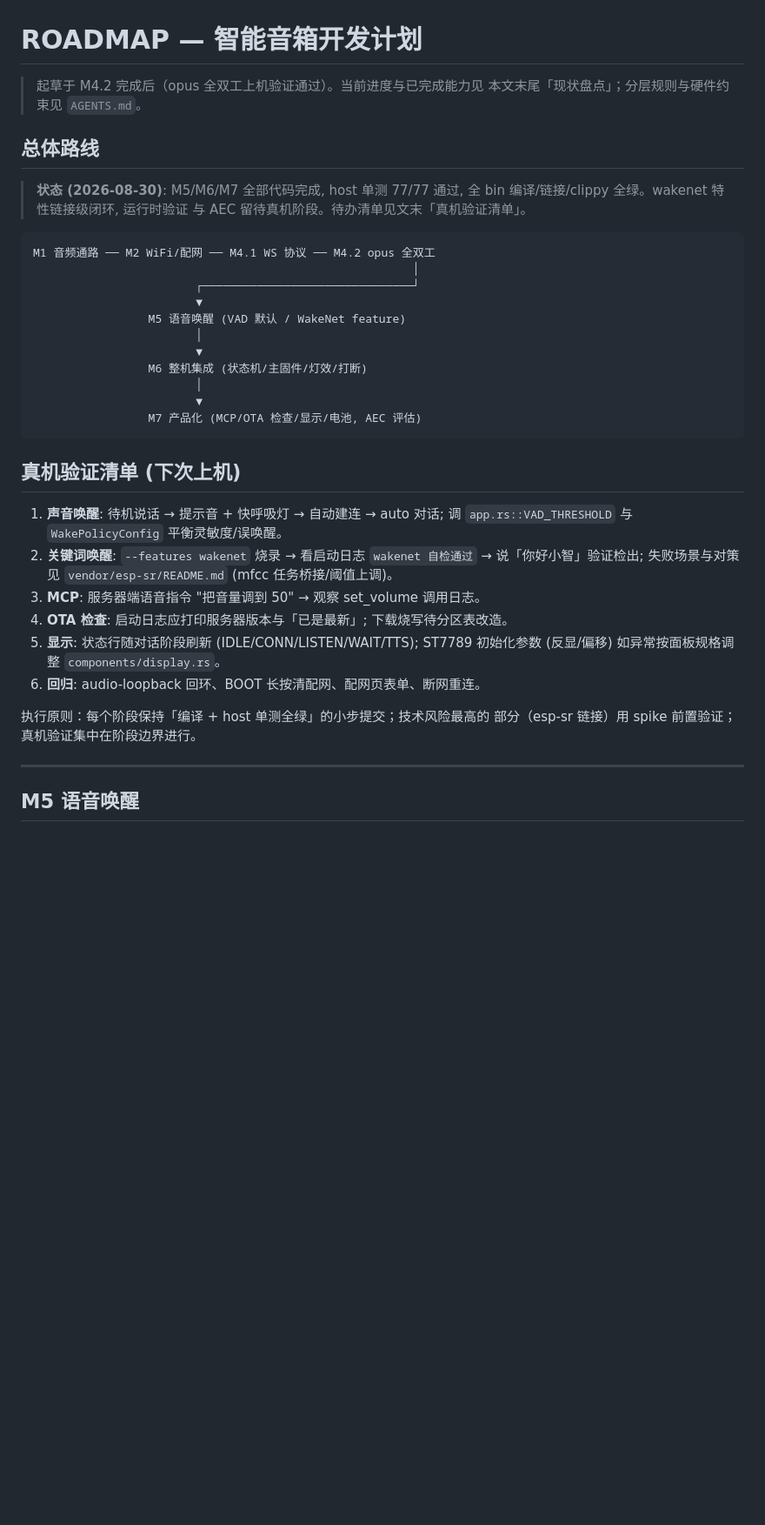
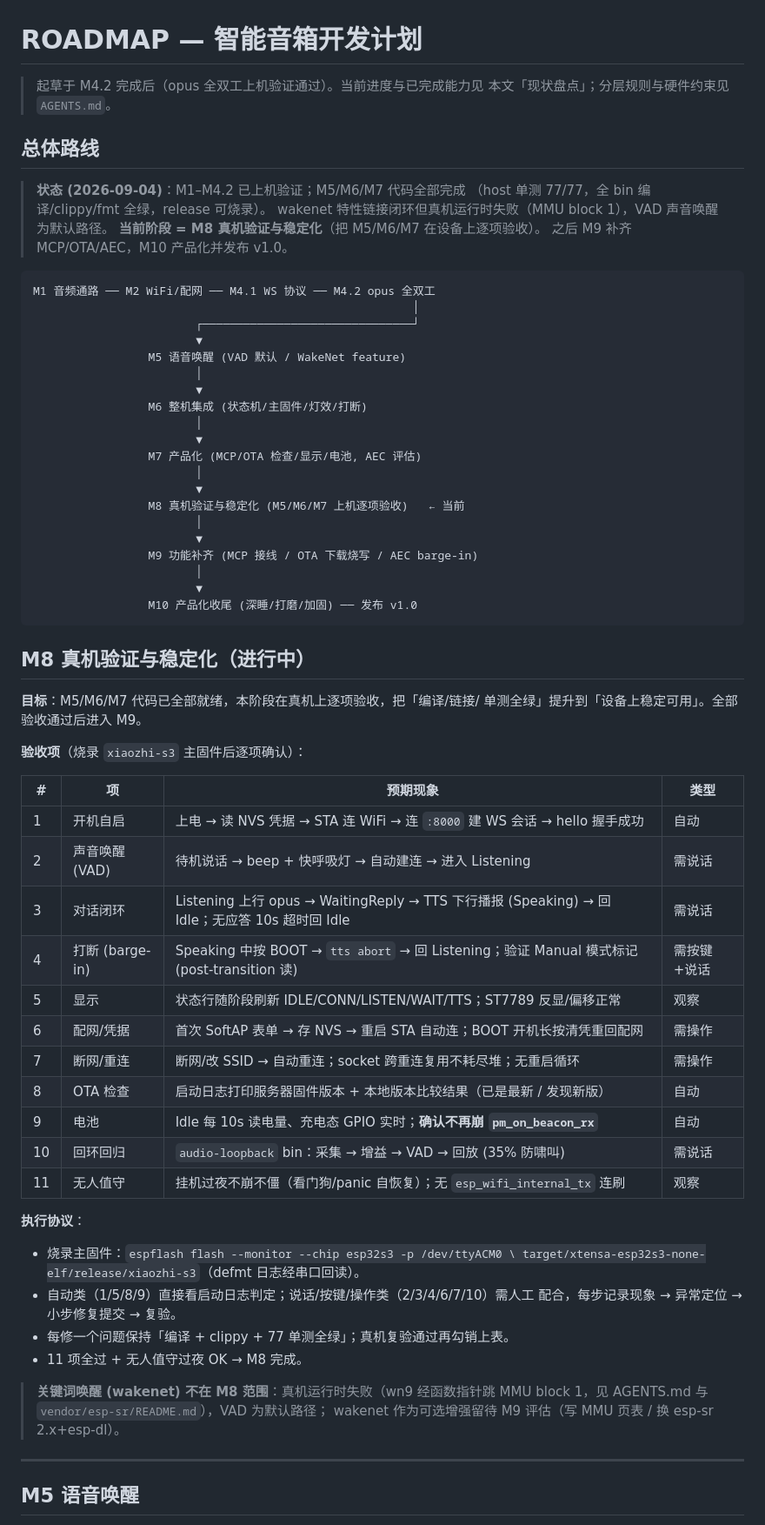
Before and after one commit to 1qingfeng-1/xiaozhi-s3, a Markdown page: docs/ROADMAP.md, the part around one of its changes. Shown at 87% size. Drawn GitHub-style; blank space fills up the shorter version.

````diff
--- a/docs/ROADMAP.md
+++ b/docs/ROADMAP.md
@@ -2,13 +2,15 @@
 # ROADMAP — 智能音箱开发计划
 
 > 起草于 M4.2 完成后（opus 全双工上机验证通过）。当前进度与已完成能力见
-> 本文末尾「现状盘点」；分层规则与硬件约束见 `AGENTS.md`。
+> 本文「现状盘点」；分层规则与硬件约束见 `AGENTS.md`。
 
 ## 总体路线
 
-> **状态 (2026-08-30)**: M5/M6/M7 全部代码完成, host 单测 77/77 通过,
-> 全 bin 编译/链接/clippy 全绿。wakenet 特性链接级闭环, 运行时验证
-> 与 AEC 留待真机阶段。待办清单见文末「真机验证清单」。
+> **状态 (2026-09-04)**：M1–M4.2 已上机验证；M5/M6/M7 代码全部完成
+> （host 单测 77/77，全 bin 编译/clippy/fmt 全绿，release 可烧录）。
+> wakenet 特性链接闭环但真机运行时失败（MMU block 1），VAD 声音唤醒为默认路径。
+> **当前阶段 = M8 真机验证与稳定化**（把 M5/M6/M7 在设备上逐项验收）。
+> 之后 M9 补齐 MCP/OTA/AEC，M10 产品化并发布 v1.0。
 
 ```text
 M1 音频通路 ── M2 WiFi/配网 ── M4.1 WS 协议 ── M4.2 opus 全双工
@@ -22,23 +24,50 @@ M1 音频通路 ── M2 WiFi/配网 ── M4.1 WS 协议 ── M4.2 opus 全
                         │
                         ▼
                  M7 产品化 (MCP/OTA 检查/显示/电池, AEC 评估)
+                        │
+                        ▼
+                 M8 真机验证与稳定化 (M5/M6/M7 上机逐项验收)   ← 当前
+                        │
+                        ▼
+                 M9 功能补齐 (MCP 接线 / OTA 下载烧写 / AEC barge-in)
+                        │
+                        ▼
+                 M10 产品化收尾 (深睡/打磨/加固) ── 发布 v1.0
 ```
 
-## 真机验证清单 (下次上机)
+## M8 真机验证与稳定化（进行中）
 
-1. **声音唤醒**: 待机说话 → 提示音 + 快呼吸灯 → 自动建连 → auto 对话;
-   调 `app.rs::VAD_THRESHOLD` 与 `WakePolicyConfig` 平衡灵敏度/误唤醒。
-2. **关键词唤醒**: `--features wakenet` 烧录 → 看启动日志 `wakenet 自检通过`
-   → 说「你好小智」验证检出; 失败场景与对策见 `vendor/esp-sr/README.md`
-   (mfcc 任务桥接/阈值上调)。
-3. **MCP**: 服务器端语音指令 "把音量调到 50" → 观察 set_volume 调用日志。
-4. **OTA 检查**: 启动日志应打印服务器版本与「已是最新」; 下载烧写待分区表改造。
-5. **显示**: 状态行随对话阶段刷新 (IDLE/CONN/LISTEN/WAIT/TTS);
-   ST7789 初始化参数 (反显/偏移) 如异常按面板规格调整 `components/display.rs`。
-6. **回归**: audio-loopback 回环、BOOT 长按清配网、配网页表单、断网重连。
+**目标**：M5/M6/M7 代码已全部就绪，本阶段在真机上逐项验收，把「编译/链接/
+单测全绿」提升到「设备上稳定可用」。全部验收通过后进入 M9。
 
-执行原则：每个阶段保持「编译 + host 单测全绿」的小步提交；技术风险最高的
-部分（esp-sr 链接）用 spike 前置验证；真机验证集中在阶段边界进行。
+**验收项**（烧录 `xiaozhi-s3` 主固件后逐项确认）：
+
+| # | 项 | 预期现象 | 类型 |
+|---|---|---|---|
+| 1 | 开机自启 | 上电 → 读 NVS 凭据 → STA 连 WiFi → 连 `:8000` 建 WS 会话 → hello 握手成功 | 自动 |
+| 2 | 声音唤醒 (VAD) | 待机说话 → beep + 快呼吸灯 → 自动建连 → 进入 Listening | 需说话 |
+| 3 | 对话闭环 | Listening 上行 opus → WaitingReply → TTS 下行播报 (Speaking) → 回 Idle；无应答 10s 超时回 Idle | 需说话 |
+| 4 | 打断 (barge-in) | Speaking 中按 BOOT → `tts abort` → 回 Listening；验证 Manual 模式标记 (post-transition 读) | 需按键+说话 |
+| 5 | 显示 | 状态行随阶段刷新 IDLE/CONN/LISTEN/WAIT/TTS；ST7789 反显/偏移正常 | 观察 |
+| 6 | 配网/凭据 | 首次 SoftAP 表单 → 存 NVS → 重启 STA 自动连；BOOT 开机长按清凭重回配网 | 需操作 |
+| 7 | 断网/重连 | 断网/改 SSID → 自动重连；socket 跨重连复用不耗尽堆；无重启循环 | 需操作 |
+| 8 | OTA 检查 | 启动日志打印服务器固件版本 + 本地版本比较结果（已是最新 / 发现新版） | 自动 |
+| 9 | 电池 | Idle 每 10s 读电量、充电态 GPIO 实时；**确认不再崩 `pm_on_beacon_rx`** | 自动 |
+| 10 | 回环回归 | `audio-loopback` bin：采集 → 增益 → VAD → 回放 (35% 防啸叫) | 需说话 |
+| 11 | 无人值守 | 挂机过夜不崩不僵（看门狗/panic 自恢复）；无 `esp_wifi_internal_tx` 连刷 | 观察 |
+
+**执行协议**：
+
+- 烧录主固件：`espflash flash --monitor --chip esp32s3 -p /dev/ttyACM0 \
+  target/xtensa-esp32s3-none-elf/release/xiaozhi-s3`（defmt 日志经串口回读）。
+- 自动类（1/5/8/9）直接看启动日志判定；说话/按键/操作类（2/3/4/6/7/10）需人工
+  配合，每步记录现象 → 异常定位 → 小步修复提交 → 复验。
+- 每修一个问题保持「编译 + clippy + 77 单测全绿」；真机复验通过再勾销上表。
+- 11 项全过 + 无人值守过夜 OK → M8 完成。
+
+> **关键词唤醒 (wakenet) 不在 M8 范围**：真机运行时失败（wn9 经函数指针跳
+> MMU block 1，见 AGENTS.md 与 `vendor/esp-sr/README.md`），VAD 为默认路径；
+> wakenet 作为可选增强留待 M9 评估（写 MMU 页表 / 换 esp-sr 2.x+esp-dl）。
 
 ---
 
````
Also changed, not shown: other parts of docs/ROADMAP.md (+50 -8 lines).
